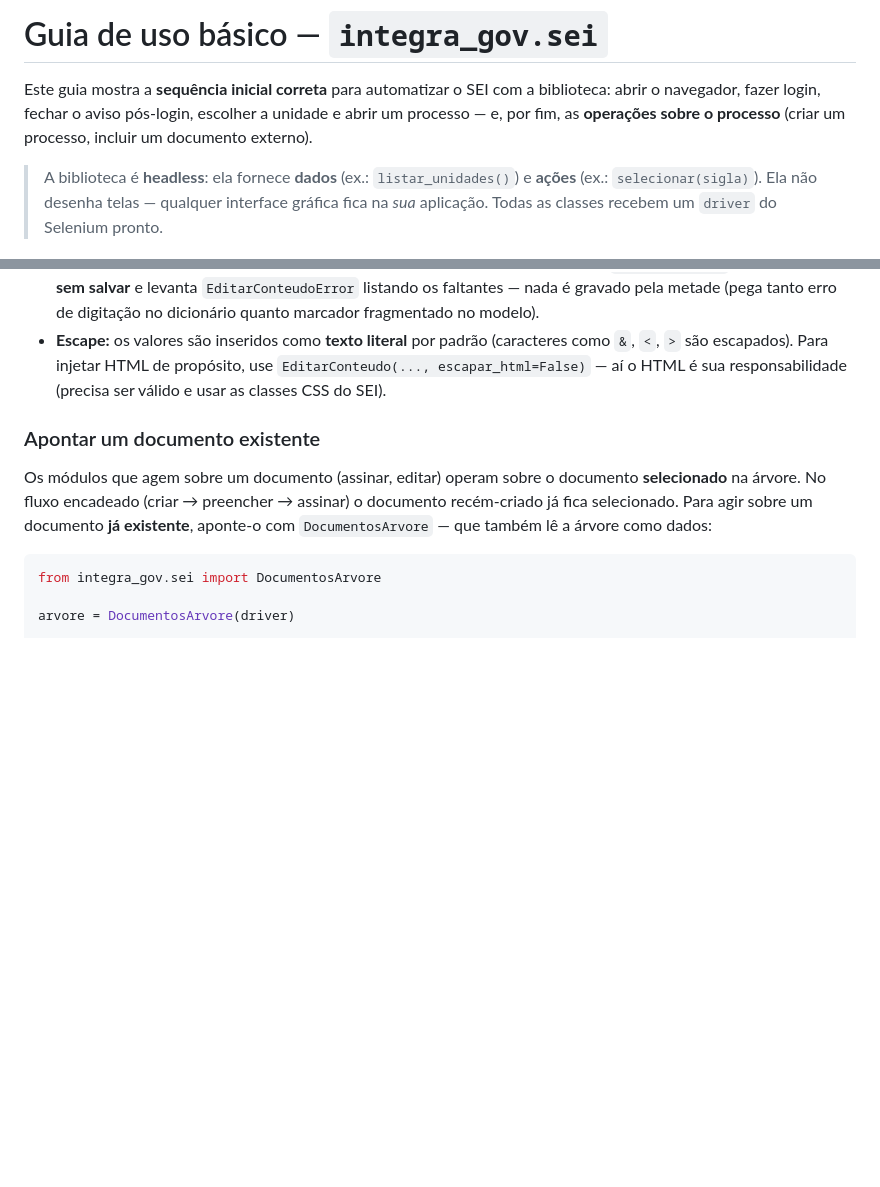
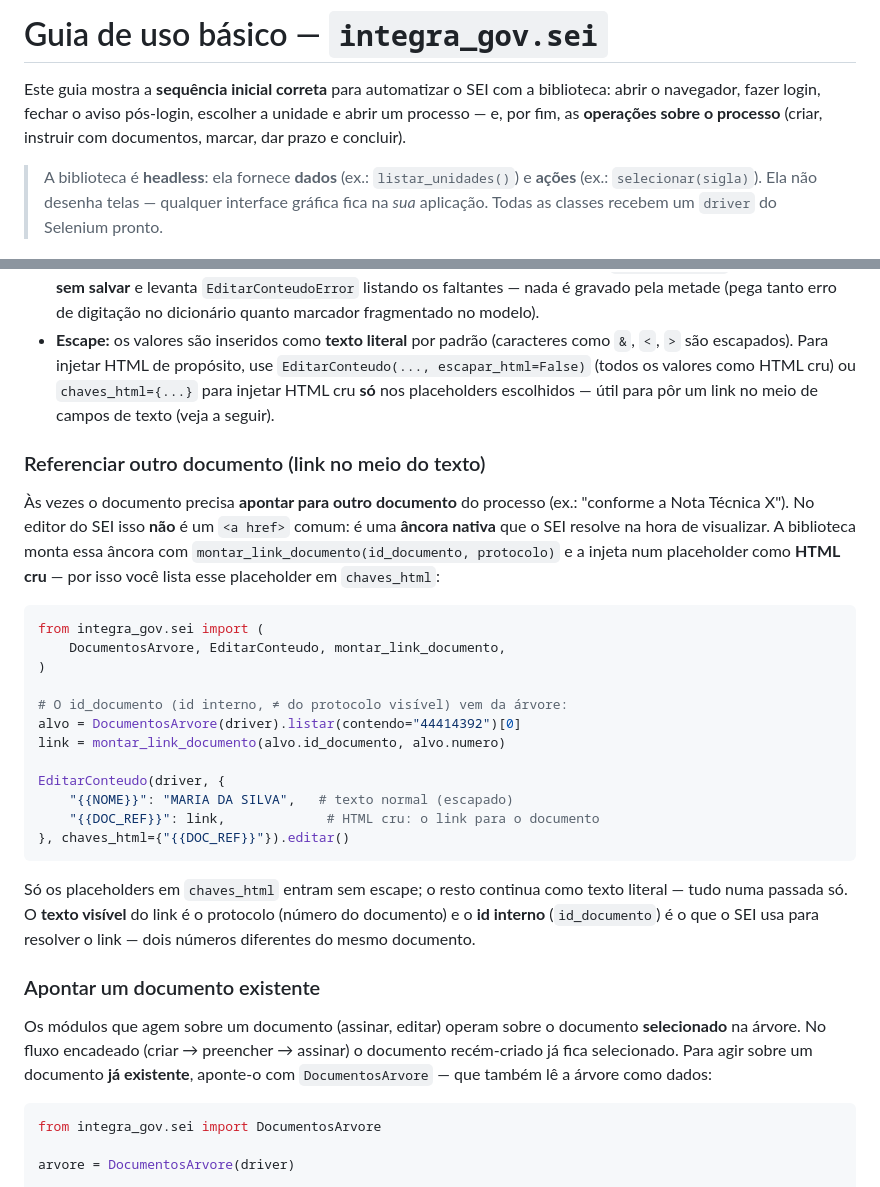
Before and after one commit to MarcoAShanon/integra-gov, a Markdown page: docs/uso-basico.md, 2 parts joined by grey strips. Rendered like a GitHub page; blank space fills up the shorter version.

````diff
--- a/docs/uso-basico.md
+++ b/docs/uso-basico.md
@@ -3,7 +3,7 @@
 Este guia mostra a **sequência inicial correta** para automatizar o SEI com a
 biblioteca: abrir o navegador, fazer login, fechar o aviso pós-login, escolher a
 unidade e abrir um processo — e, por fim, as **operações sobre o processo**
-(criar um processo, incluir um documento externo).
+(criar, instruir com documentos, marcar, dar prazo e concluir).
 
 > A biblioteca é **headless**: ela fornece **dados** (ex.: `listar_unidades()`) e
 > **ações** (ex.: `selecionar(sigla)`). Ela não desenha telas — qualquer
@@ -369,8 +369,38 @@ Pontos que valem saber:
   tanto erro de digitação no dicionário quanto marcador fragmentado no modelo).
 - **Escape:** os valores são inseridos como **texto literal** por padrão
   (caracteres como `&`, `<`, `>` são escapados). Para injetar HTML de propósito,
-  use `EditarConteudo(..., escapar_html=False)` — aí o HTML é sua
-  responsabilidade (precisa ser válido e usar as classes CSS do SEI).
+  use `EditarConteudo(..., escapar_html=False)` (todos os valores como HTML cru)
+  ou `chaves_html={...}` para injetar HTML cru **só** nos placeholders escolhidos
+  — útil para pôr um link no meio de campos de texto (veja a seguir).
+
+### Referenciar outro documento (link no meio do texto)
+
+Às vezes o documento precisa **apontar para outro documento** do processo (ex.:
+"conforme a Nota Técnica X"). No editor do SEI isso **não** é um `<a href>`
+comum: é uma **âncora nativa** que o SEI resolve na hora de visualizar. A
+biblioteca monta essa âncora com `montar_link_documento(id_documento, protocolo)`
+e a injeta num placeholder como **HTML cru** — por isso você lista esse
+placeholder em `chaves_html`:
+
+```python
+from integra_gov.sei import (
+    DocumentosArvore, EditarConteudo, montar_link_documento,
+)
+
+# O id_documento (id interno, ≠ do protocolo visível) vem da árvore:
+alvo = DocumentosArvore(driver).listar(contendo="44414392")[0]
+link = montar_link_documento(alvo.id_documento, alvo.numero)
+
+EditarConteudo(driver, {
+    "{{NOME}}": "MARIA DA SILVA",   # texto normal (escapado)
+    "{{DOC_REF}}": link,             # HTML cru: o link para o documento
+}, chaves_html={"{{DOC_REF}}"}).editar()
+```
+
+Só os placeholders em `chaves_html` entram sem escape; o resto continua como
+texto literal — tudo numa passada só. O **texto visível** do link é o protocolo
+(número do documento) e o **id interno** (`id_documento`) é o que o SEI usa para
+resolver o link — dois números diferentes do mesmo documento.
 
 ### Apontar um documento existente
 
````
Also changed, not shown: other parts of docs/uso-basico.md (+71 -0 lines).
